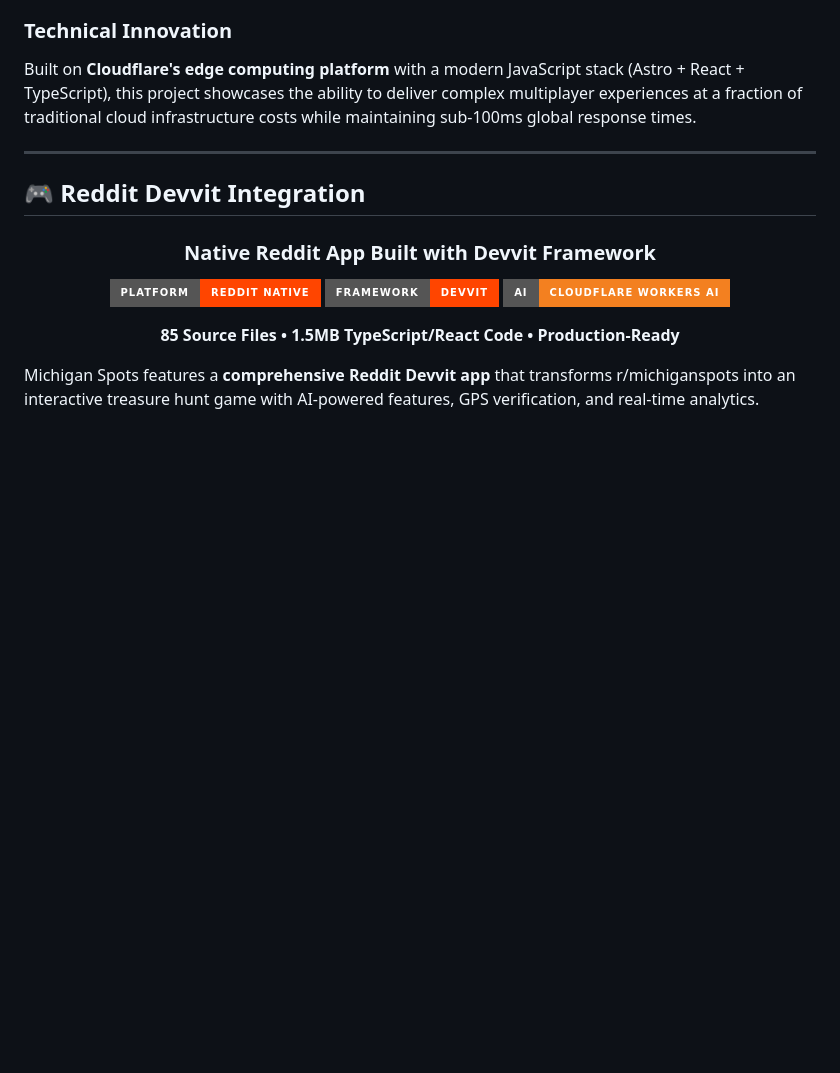
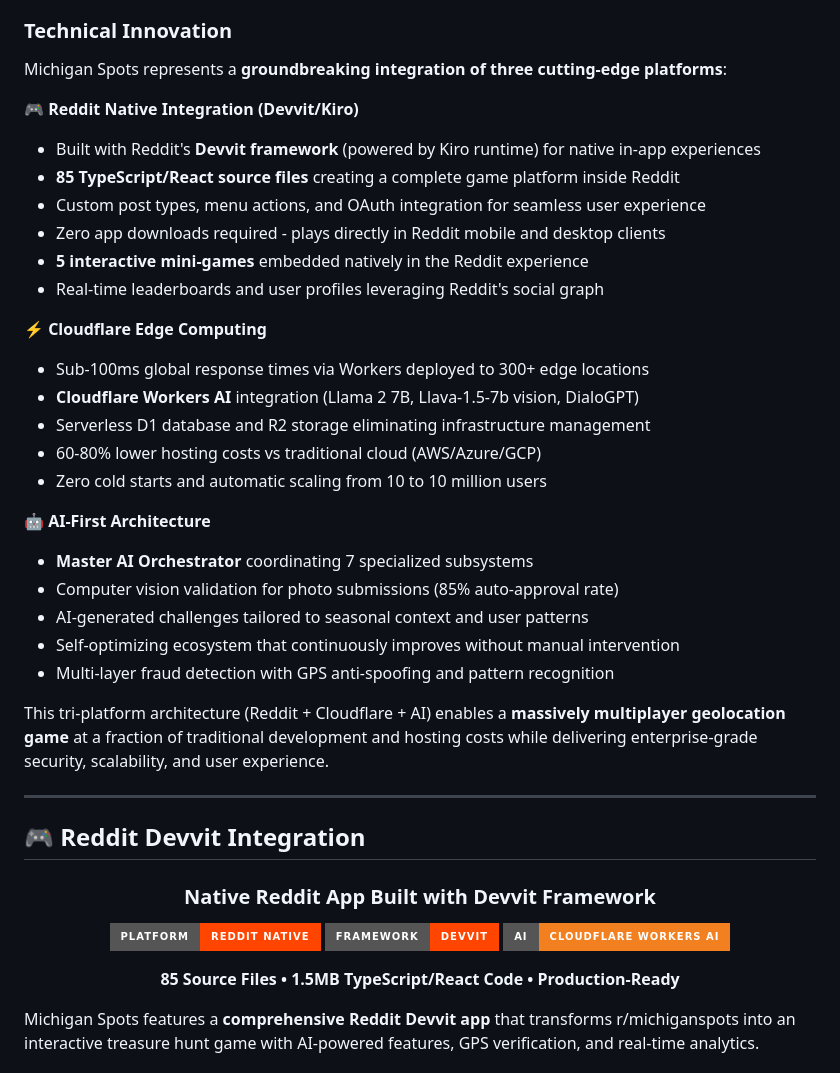
Before and after one commit to cozyartz/michiganspots, a Markdown page: README.md, the part around the change. GitHub-like rendering; badges without logos; blank space fills up the shorter version.

Commit message:
Expand Technical Innovation section with Devvit/Kiro highlights
Updated Technical Innovation to showcase tri-platform architecture:
- Reddit Native Integration (Devvit/Kiro runtime)
  - 85 TypeScript/React files creating game platform inside Reddit
  - Zero app downloads, plays natively in Reddit clients
  - 5 interactive mini-games embedded in Reddit
  - Custom posts, menu actions, OAuth integration
- Cloudflare Edge Computing
  - Sub-100ms response times, 300+ edge locations
  - Cloudflare Workers AI integration
  - 60-80% cost savings vs traditional cloud
- AI-First Architecture
  - Master AI Orchestrator with 7 subsystems
  - Computer vision validation (85% auto-approval)
  - Self-optimizing ecosystem

Properly highlights the innovative Devvit/Kiro implementation
alongside Cloudflare and AI capabilities.

🤖 Generated with [Claude Code](https://claude.com/claude-code)

Co-Authored-By: Claude <noreply@anthropic.com>

```diff
--- a/README.md
+++ b/README.md
@@ -138,7 +138,31 @@ Zero cold starts
 
 ### Technical Innovation
 
-Built on **Cloudflare's edge computing platform** with a modern JavaScript stack (Astro + React + TypeScript), this project showcases the ability to deliver complex multiplayer experiences at a fraction of traditional cloud infrastructure costs while maintaining sub-100ms global response times.
+Michigan Spots represents a **groundbreaking integration of three cutting-edge platforms**:
+
+**🎮 Reddit Native Integration (Devvit/Kiro)**
+- Built with Reddit's **Devvit framework** (powered by Kiro runtime) for native in-app experiences
+- **85 TypeScript/React source files** creating a complete game platform inside Reddit
+- Custom post types, menu actions, and OAuth integration for seamless user experience
+- Zero app downloads required - plays directly in Reddit mobile and desktop clients
+- **5 interactive mini-games** embedded natively in the Reddit experience
+- Real-time leaderboards and user profiles leveraging Reddit's social graph
+
+**⚡ Cloudflare Edge Computing**
+- Sub-100ms global response times via Workers deployed to 300+ edge locations
+- **Cloudflare Workers AI** integration (Llama 2 7B, Llava-1.5-7b vision, DialoGPT)
+- Serverless D1 database and R2 storage eliminating infrastructure management
+- 60-80% lower hosting costs vs traditional cloud (AWS/Azure/GCP)
+- Zero cold starts and automatic scaling from 10 to 10 million users
+
+**🤖 AI-First Architecture**
+- **Master AI Orchestrator** coordinating 7 specialized subsystems
+- Computer vision validation for photo submissions (85% auto-approval rate)
+- AI-generated challenges tailored to seasonal context and user patterns
+- Self-optimizing ecosystem that continuously improves without manual intervention
+- Multi-layer fraud detection with GPS anti-spoofing and pattern recognition
+
+This tri-platform architecture (Reddit + Cloudflare + AI) enables a **massively multiplayer geolocation game** at a fraction of traditional development and hosting costs while delivering enterprise-grade security, scalability, and user experience.
 
 ---
 
```
